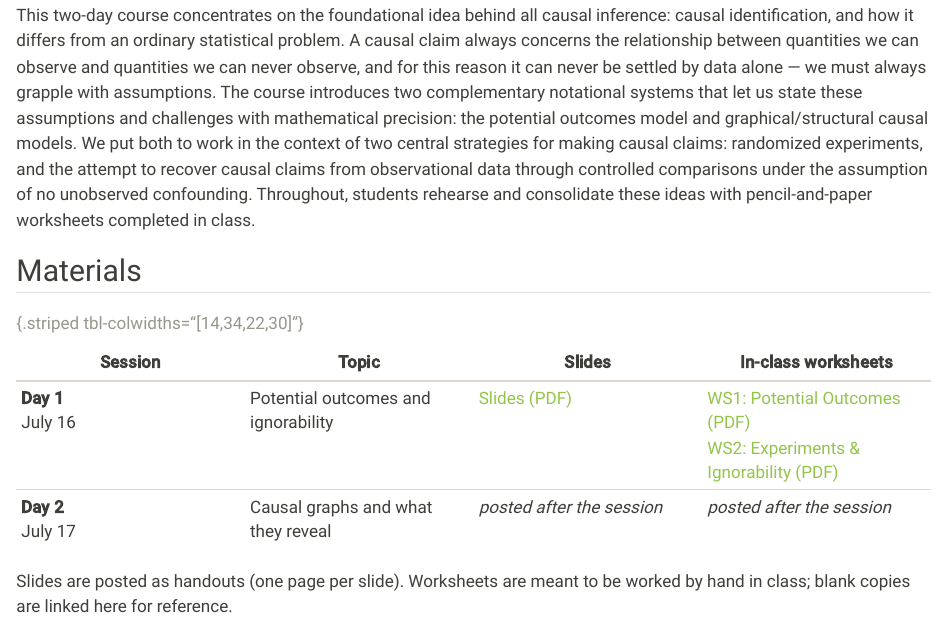
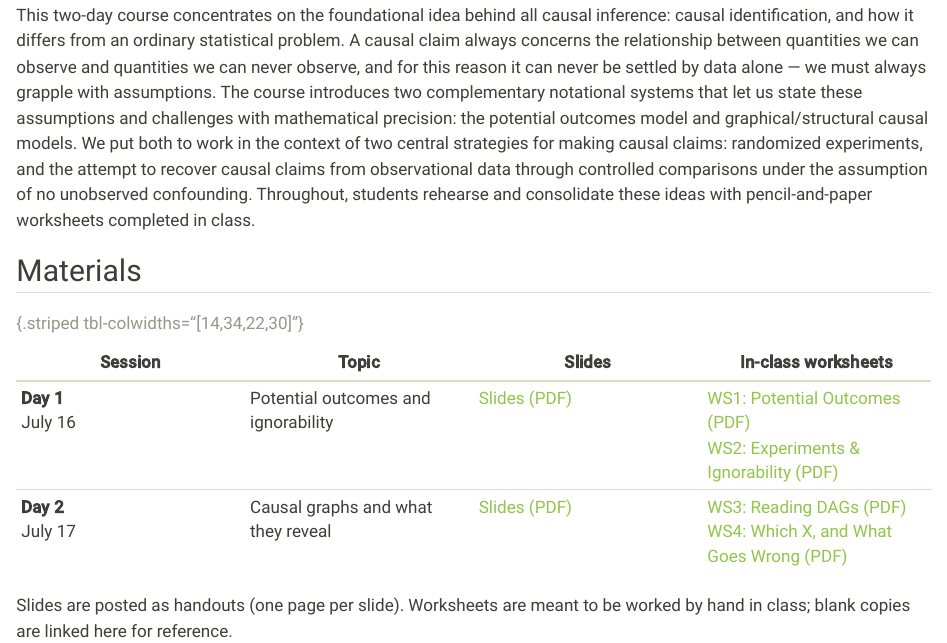
Before and after one commit to chadhazlett/chadhazlett.github.io, a Quarto document (ISSM2026/index.qmd): the page in a window 1100 px wide, from 150 px down. Rendered offline with R 4.5, knitr and Pandoc in place of Quarto, with nearby package versions.

Commit message:
Publish ISSM2026 Day 2 materials
Add Day 2 slides (handout) and both Day 2 worksheets (Reading DAGs;
Which X, and What Goes Wrong); link them in the materials table.

Co-Authored-By: Claude Opus 4.8 (1M context) <noreply@anthropic.com>

```diff
--- a/ISSM2026/index.qmd
+++ b/ISSM2026/index.qmd
@@ -6,6 +6,9 @@ resources:
   - ISSM2026_Day1_slides.pdf
   - ISSM2026_WS1_potential_outcomes.pdf
   - ISSM2026_WS2_experiments_ignorability.pdf
+  - ISSM2026_Day2_slides.pdf
+  - ISSM2026_WS3_reading_dags.pdf
+  - ISSM2026_WS4_which_x.pdf
 ---
 
 **Chad Hazlett** · Academia Sinica ISSM 2026 · July 16–17
@@ -29,7 +32,7 @@ ideas with pencil-and-paper worksheets completed in class.
 | Session | Topic | Slides | In-class worksheets |
 |---|---|---|---|
 | **Day 1** <br> July 16 | Potential outcomes and ignorability | [Slides (PDF)](ISSM2026_Day1_slides.pdf){target="_blank"} | [WS1: Potential Outcomes (PDF)](ISSM2026_WS1_potential_outcomes.pdf){target="_blank"} <br> [WS2: Experiments & Ignorability (PDF)](ISSM2026_WS2_experiments_ignorability.pdf){target="_blank"} |
-| **Day 2** <br> July 17 | Causal graphs and what they reveal | *posted after the session* | *posted after the session* |
+| **Day 2** <br> July 17 | Causal graphs and what they reveal | [Slides (PDF)](ISSM2026_Day2_slides.pdf){target="_blank"} | [WS3: Reading DAGs (PDF)](ISSM2026_WS3_reading_dags.pdf){target="_blank"} <br> [WS4: Which X, and What Goes Wrong (PDF)](ISSM2026_WS4_which_x.pdf){target="_blank"} |
 
 : {.striped tbl-colwidths="[14,34,22,30]"}
 
```
Also changed, not shown: ISSM2026/ISSM2026_Day2_slides.pdf (added), ISSM2026/ISSM2026_WS3_reading_dags.pdf (added), ISSM2026/ISSM2026_WS4_which_x.pdf (added).
